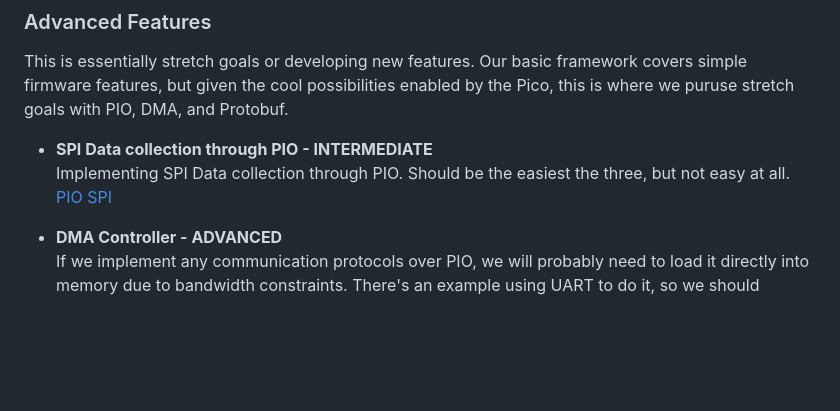
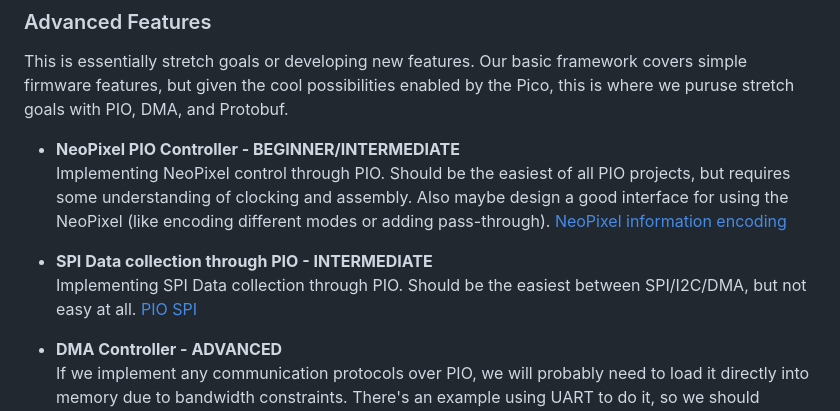
Before and after one commit to gt-marine-robotics-group/firmware-base, a Markdown page: README.md, the part around the change. Drawn GitHub-style; blank space fills up the shorter version.

Commit message:
Update README.md
Added note about NeoPixel

```diff
--- a/README.md
+++ b/README.md
@@ -48,8 +48,12 @@ The current list of project goals. Feel free to add or handle these, but if you
 ### Advanced Features
 This is essentially stretch goals or developing new features. Our basic framework covers simple firmware features, but given the cool possibilities enabled by the Pico, this is where we puruse stretch goals with PIO, DMA, and Protobuf.
 
+- **NeoPixel PIO Controller - BEGINNER/INTERMEDIATE**
+  Implementing NeoPixel control through PIO. Should be the easiest of all PIO projects, but requires some understanding of clocking and assembly. Also maybe design a good interface for using the NeoPixel (like encoding different modes or adding pass-through).
+  [NeoPixel information encoding]([https://github.com/raspberrypi/pico-examples/tree/master/pio/spi](https://forums.adafruit.com/viewtopic.php?t=195794))
+
 - **SPI Data collection through PIO - INTERMEDIATE**
-  Implementing SPI Data collection through PIO. Should be the easiest the three, but not easy at all.
+  Implementing SPI Data collection through PIO. Should be the easiest between SPI/I2C/DMA, but not easy at all.
   [PIO SPI](https://github.com/raspberrypi/pico-examples/tree/master/pio/spi)
 
 - **DMA Controller - ADVANCED**
```
